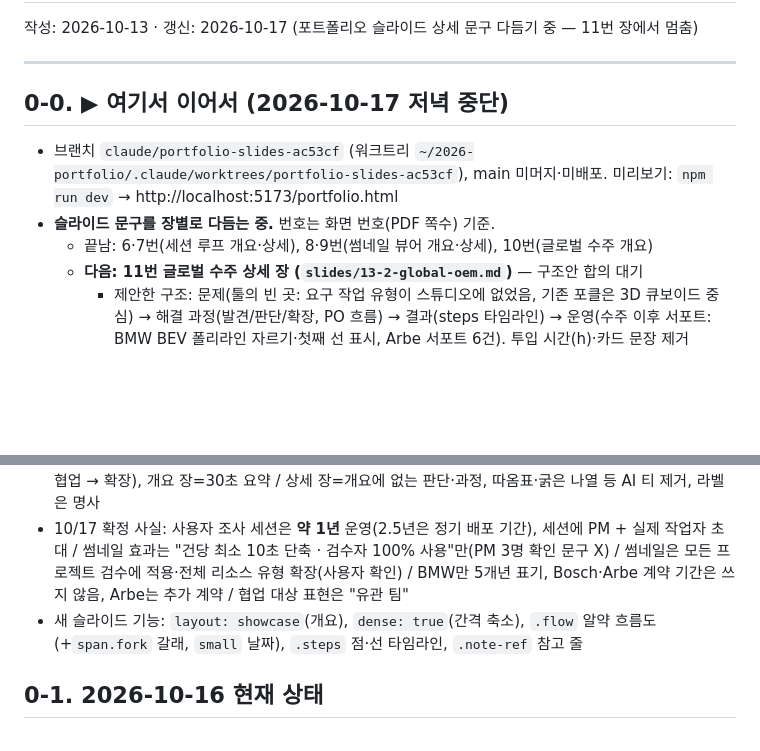
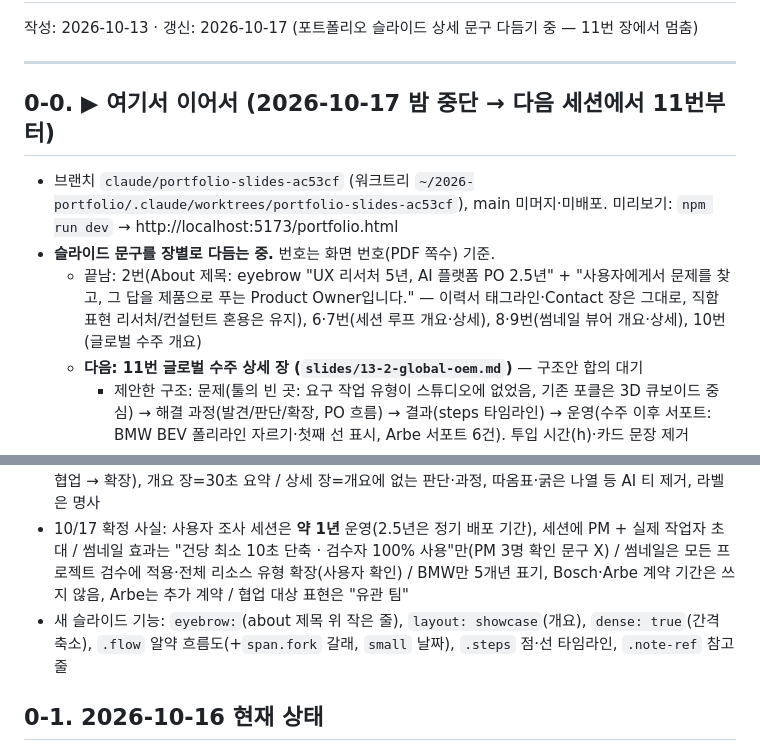
Before and after one commit to zzanggi-haki/portfolio, a Markdown page: HANDOFF.md, 2 parts joined by grey strips. Drawn GitHub-style; blank space fills up the shorter version.

Commit message:
docs: HANDOFF — About title done, resume next session at slide 11
Co-Authored-By: Claude Opus 5.5 <noreply@anthropic.com>

```diff
--- a/HANDOFF.md
+++ b/HANDOFF.md
@@ -4,18 +4,18 @@
 
 ---
 
-## 0-0. ▶ 여기서 이어서 (2026-10-17 저녁 중단)
+## 0-0. ▶ 여기서 이어서 (2026-10-17 밤 중단 → 다음 세션에서 11번부터)
 
 - 브랜치 `claude/portfolio-slides-ac53cf` (워크트리 `~/2026-portfolio/.claude/worktrees/portfolio-slides-ac53cf`), main 미머지·미배포. 미리보기: `npm run dev` → http://localhost:5173/portfolio.html
 - **슬라이드 문구를 장별로 다듬는 중.** 번호는 화면 번호(PDF 쪽수) 기준.
-  - 끝남: 6·7번(세션 루프 개요·상세), 8·9번(썸네일 뷰어 개요·상세), 10번(글로벌 수주 개요)
+  - 끝남: 2번(About 제목: eyebrow "UX 리서처 5년, AI 플랫폼 PO 2.5년" + "사용자에게서 문제를 찾고, 그 답을 제품으로 푸는 Product Owner입니다." — 이력서 태그라인·Contact 장은 그대로, 직함 표현 리서처/컨설턴트 혼용은 유지), 6·7번(세션 루프 개요·상세), 8·9번(썸네일 뷰어 개요·상세), 10번(글로벌 수주 개요)
   - **다음: 11번 글로벌 수주 상세 장 (`slides/13-2-global-oem.md`)** — 구조안 합의 대기
     - 제안한 구조: 문제(툴의 빈 곳: 요구 작업 유형이 스튜디오에 없었음, 기존 포클은 3D 큐보이드 중심) → 해결 과정(발견/판단/확장, PO 흐름) → 결과(steps 타임라인) → 운영(수주 이후 서포트: BMW BEV 폴리라인 자르기·첫째 선 표시, Arbe 서포트 6건). 투입 시간(h)·카드 문장 제거
     - **사용자에게 받을 사실 2가지**: ① BMW 데모 시점·기능(과제 목록엔 BMW 데모 태스크 없음, 2024.03 BMW BEV 타임라인 매핑부터 있음. Bosch 폴리라인 포인트를 BMW 데모에 썼는지) ② Arbe 폴리곤이 수주 전 데모였는지 추가 계약 후 개발인지(과제 목록: [데모] 폴리곤 단면 2024.03~04 → [신규] 작업 유형 2024.03~06)
   - 그다음: 12·13번(LG AI연구원), 14·15번(로드맵), J-Curve(18~21), 교육(22·23), UX(25~30) 순으로 같은 방식
 - **수정 방식** (CLAUDE.md "슬라이드 문구 수정 방식" + Claude 메모리 `portfolio-slide-edit-process`): 한 항목씩, 제목·부제·문장은 3안 제시 후 선택, 성과는 원천 자료에서 태스크 단위 근거, 해결 과정은 PO 흐름(목표 → 전체 흐름 관찰 → 비효율 발견 → MVP 기획·개발·적용 테스트 → 효과 근거로 유관 팀 협업 → 확장), 개요 장=30초 요약 / 상세 장=개요에 없는 판단·과정, 따옴표·굵은 나열 등 AI 티 제거, 라벨은 명사
 - 10/17 확정 사실: 사용자 조사 세션은 **약 1년** 운영(2.5년은 정기 배포 기간), 세션에 PM + 실제 작업자 초대 / 썸네일 효과는 "건당 최소 10초 단축 · 검수자 100% 사용"만(PM 3명 확인 문구 X) / 썸네일은 모든 프로젝트 검수에 적용·전체 리소스 유형 확장(사용자 확인) / BMW만 5개년 표기, Bosch·Arbe 계약 기간은 쓰지 않음, Arbe는 추가 계약 / 협업 대상 표현은 "유관 팀"
-- 새 슬라이드 기능: `layout: showcase`(개요), `dense: true`(간격 축소), `.flow` 알약 흐름도(+`span.fork` 갈래, `small` 날짜), `.steps` 점·선 타임라인, `.note-ref` 참고 줄
+- 새 슬라이드 기능: `eyebrow:`(about 제목 위 작은 줄), `layout: showcase`(개요), `dense: true`(간격 축소), `.flow` 알약 흐름도(+`span.fork` 갈래, `small` 날짜), `.steps` 점·선 타임라인, `.note-ref` 참고 줄
 
 ## 0-1. 2026-10-16 현재 상태
 
```
